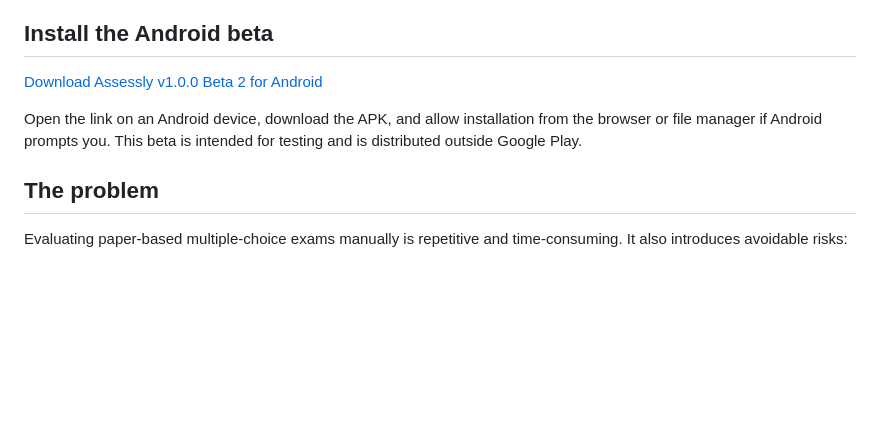
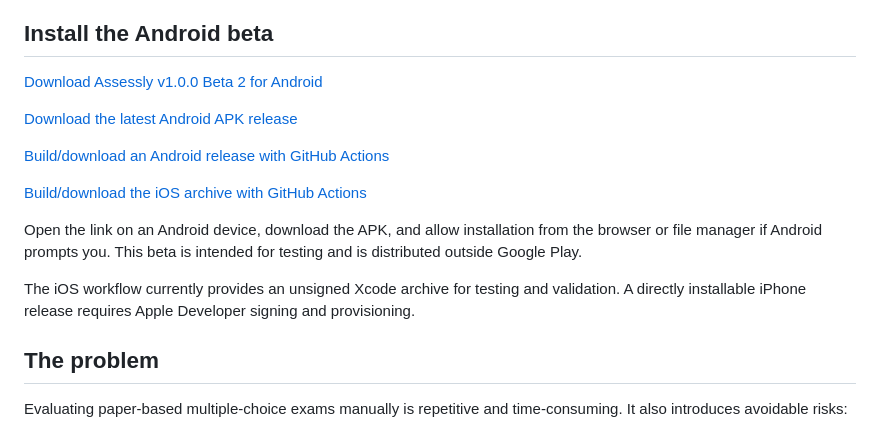
Before and after one commit to 2001abdullah/Assessly, a Markdown page: README.md, the part around the change. Drawn GitHub-style; blank space fills up the shorter version.

Commit message:
Add release download links to README

```diff
--- a/README.md
+++ b/README.md
@@ -9,9 +9,19 @@ and a Python-based optical mark recognition (OMR) pipeline.
 
 [Download Assessly v1.0.0 Beta 2 for Android](https://github.com/2001abdullah/Assessly/releases/download/v1.0.0-beta.2/Assessly-v1.0.0-beta.2.apk)
 
+[Download the latest Android APK release](https://github.com/2001abdullah/Assessly/releases/latest)
+
+[Build/download an Android release with GitHub Actions](https://github.com/2001abdullah/Assessly/actions/workflows/android-release.yml)
+
+[Build/download the iOS archive with GitHub Actions](https://github.com/2001abdullah/Assessly/actions/workflows/ios-release.yml)
+
 Open the link on an Android device, download the APK, and allow installation
 from the browser or file manager if Android prompts you. This beta is intended
 for testing and is distributed outside Google Play.
+
+The iOS workflow currently provides an unsigned Xcode archive for testing and
+validation. A directly installable iPhone release requires Apple Developer
+signing and provisioning.
 
 ## The problem
 
```
